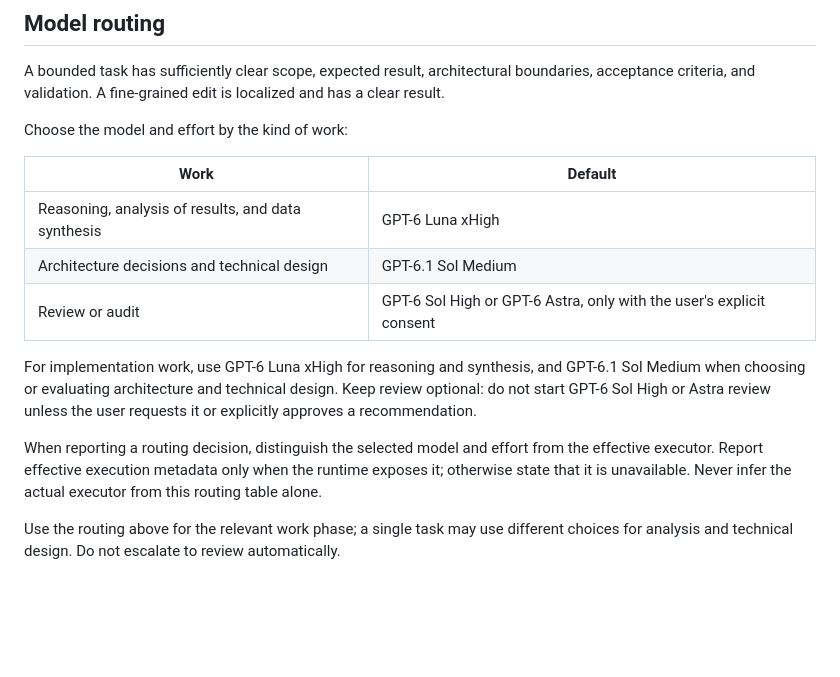
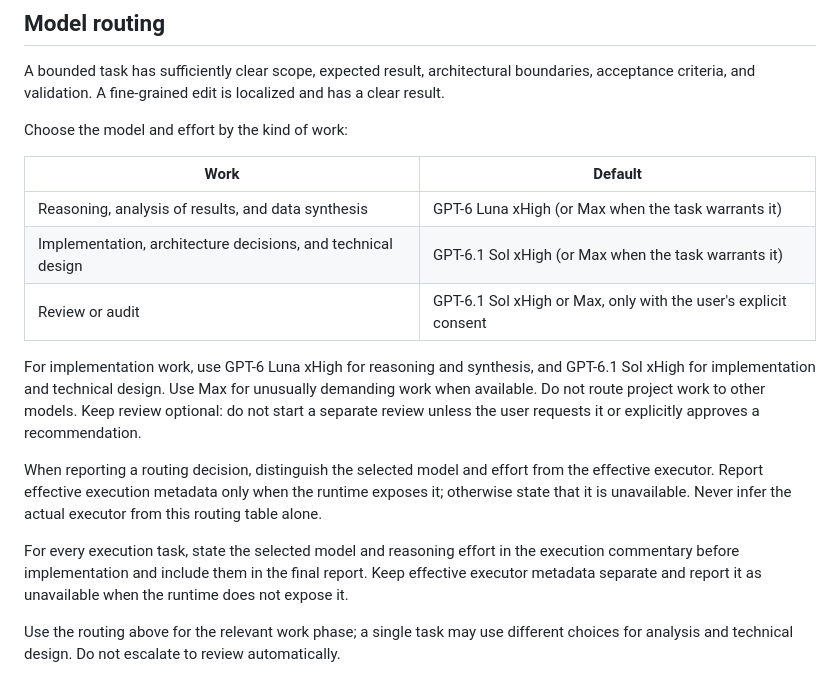
Before and after one commit to Oleksandrnie/CareerFlow, a Markdown page: AGENTS.md, the part around the change. GitHub-like rendering; blank space fills up the shorter version.

Commit message:
docs: route project work to Luna and Sol

```diff
--- a/AGENTS.md
+++ b/AGENTS.md
@@ -25,13 +25,15 @@ Choose the model and effort by the kind of work:
 
 | Work | Default |
 | --- | --- |
-| Reasoning, analysis of results, and data synthesis | GPT-6 Luna xHigh |
-| Architecture decisions and technical design | GPT-6.1 Sol Medium |
-| Review or audit | GPT-6 Sol High or GPT-6 Astra, only with the user's explicit consent |
+| Reasoning, analysis of results, and data synthesis | GPT-6 Luna xHigh (or Max when the task warrants it) |
+| Implementation, architecture decisions, and technical design | GPT-6.1 Sol xHigh (or Max when the task warrants it) |
+| Review or audit | GPT-6.1 Sol xHigh or Max, only with the user's explicit consent |
 
-For implementation work, use GPT-6 Luna xHigh for reasoning and synthesis, and GPT-6.1 Sol Medium when choosing or evaluating architecture and technical design. Keep review optional: do not start GPT-6 Sol High or Astra review unless the user requests it or explicitly approves a recommendation.
+For implementation work, use GPT-6 Luna xHigh for reasoning and synthesis, and GPT-6.1 Sol xHigh for implementation and technical design. Use Max for unusually demanding work when available. Do not route project work to other models. Keep review optional: do not start a separate review unless the user requests it or explicitly approves a recommendation.
 
 When reporting a routing decision, distinguish the selected model and effort from the effective executor. Report effective execution metadata only when the runtime exposes it; otherwise state that it is unavailable. Never infer the actual executor from this routing table alone.
+
+For every execution task, state the selected model and reasoning effort in the execution commentary before implementation and include them in the final report. Keep effective executor metadata separate and report it as unavailable when the runtime does not expose it.
 
 Use the routing above for the relevant work phase; a single task may use different choices for analysis and technical design. Do not escalate to review automatically.
 
```
